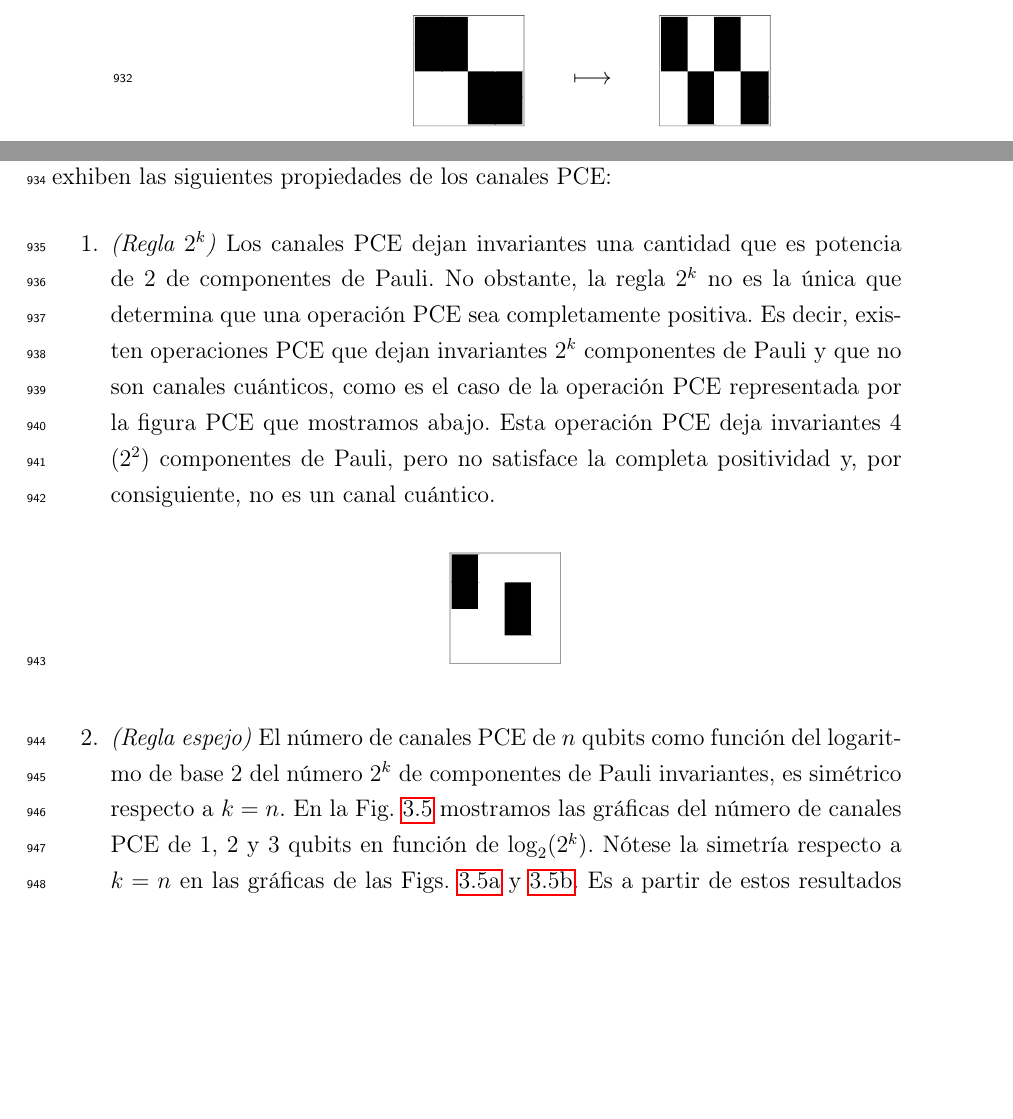
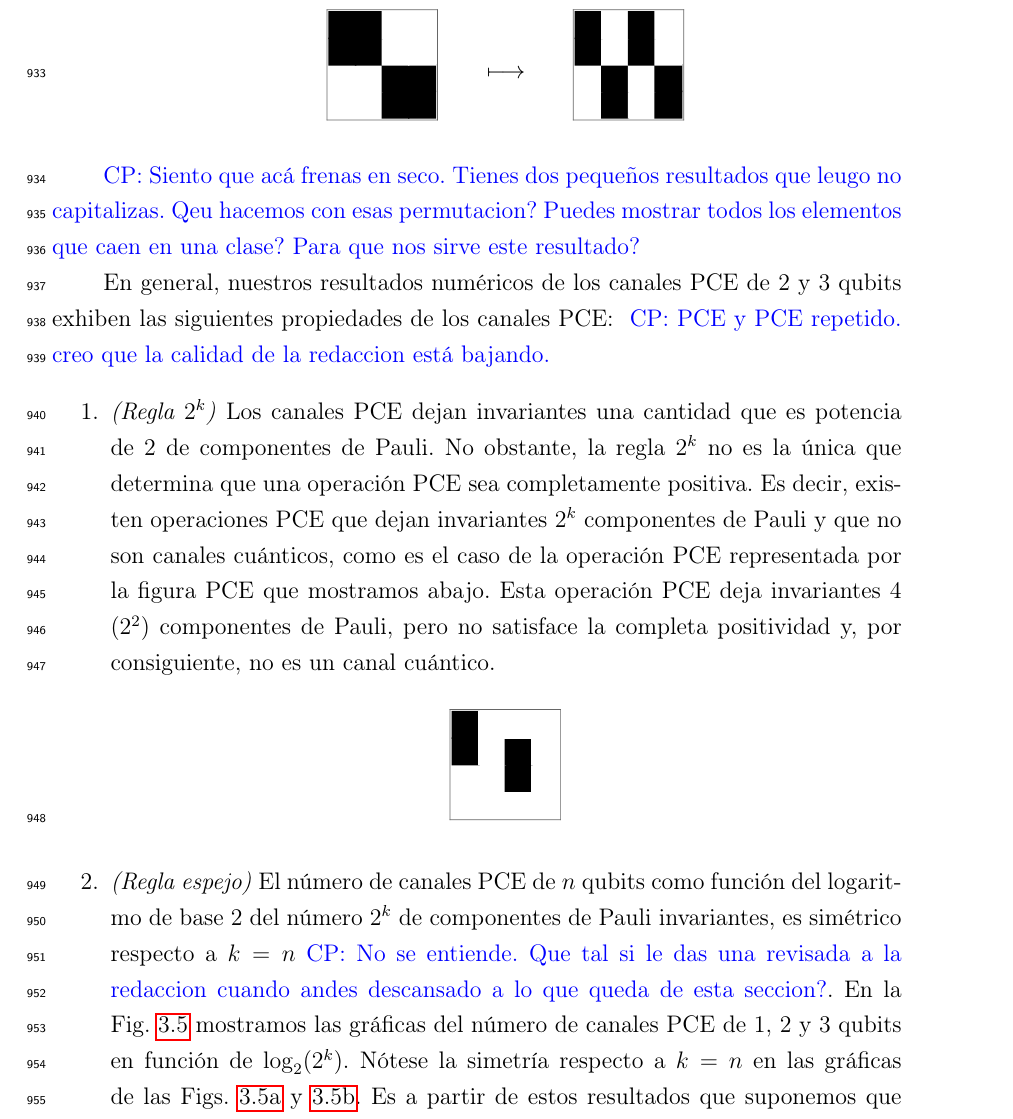
Before and after one commit to deleonja/docs_practicas, a LaTeX thesis (tesis/informe-tesis/tesis.tex, which reads tesis/informe-tesis/2_y_3_qubits.tex): two parts of pages 61 and 62 of 79 before the commit and part of page 62 of 79 after it, the two joined at a grey line, cut so that both start at the same text, the shorter picture padded with empty space. Compiled offline with pdfLaTeX.

```diff
--- a/tesis/informe-tesis/2_y_3_qubits.tex
+++ b/tesis/informe-tesis/2_y_3_qubits.tex
@@ -475,6 +475,12 @@
 	\end{tabular}
 	\end{center}
 \end{enumerate}
+
+
+\cpnote{Siento que acá frenas en seco. Tienes dos pequeños resultados que leugo no
+capitalizas. Qeu hacemos con esas permutacion? Puedes mostrar todos los elementos que
+caen en una clase? Para que nos sirve este resultado?}
+
 %Si bien hemos enunciado ejemplos de canales PCE de 2 qubits para
 %proporcionar intuición al lector, no debe olvidarse que nuestros resultados
 %muestran que los canales PCE de 1, 2 y 3 qubits pueden clasificarse
@@ -496,6 +502,7 @@
 
 En general, nuestros resultados numéricos de los canales PCE
 de 2 y 3 qubits exhiben las siguientes propiedades de los canales PCE:
+\cpnote{PCE y PCE repetido. creo que la calidad de la redaccion está bajando.}
 \begin{enumerate}
 	\item \textit{(Regla $2^k$)} Los canales PCE dejan invariantes una cantidad
 	que es potencia de 2 de componentes de Pauli. No obstante, la regla $2^k$
@@ -511,7 +518,7 @@
 
 	\item \textit{(Regla espejo)} El número de canales PCE de $n$ qubits
 	como función del logaritmo de base 2 del número $2^k$ de componentes de Pauli
-	invariantes, es simétrico respecto a $k=n$. En la \Fref{fig:mirroring} mostramos
+	invariantes, es simétrico respecto a $k=n$\cpnote{No se entiende. Que tal si le das una revisada a la redaccion cuando andes descansado a lo que queda de esta seccion?}. En la \Fref{fig:mirroring} mostramos
 	las gráficas del número de canales PCE de 1, 2 y 3 qubits
 	en función de $\log_2(2^k)$. Nótese la simetría respecto a
 	$k=n$ en las gráficas de las Figs. \ref{fig:mirroring_1qubit} y
```
Also changed, not shown: tesis/informe-tesis/2_y_3_qubits.tex (4 more changed lines).
